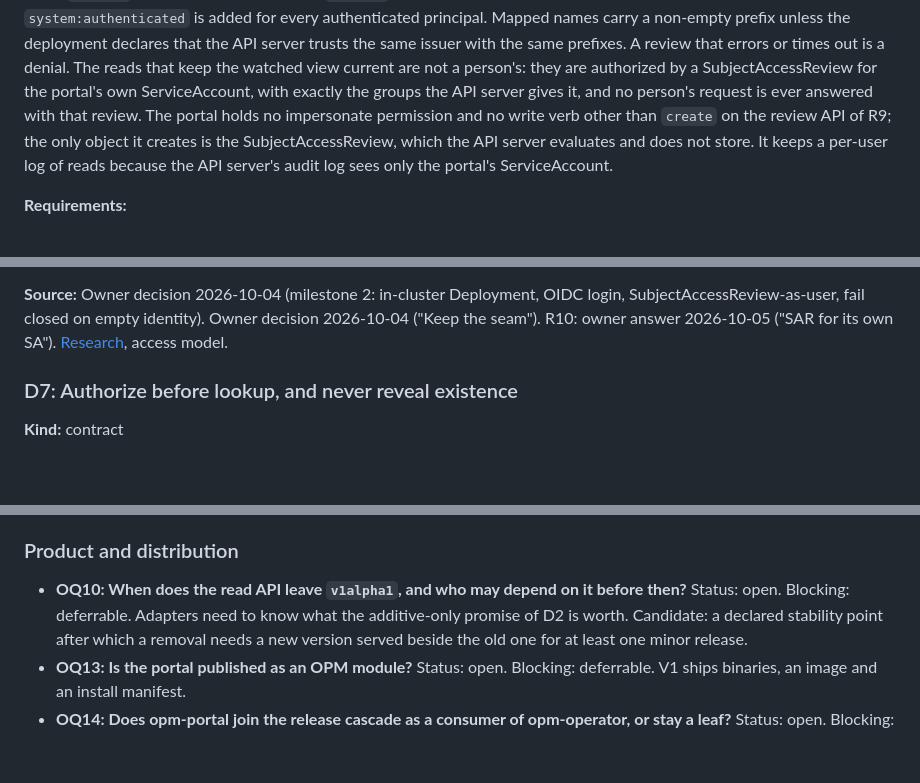
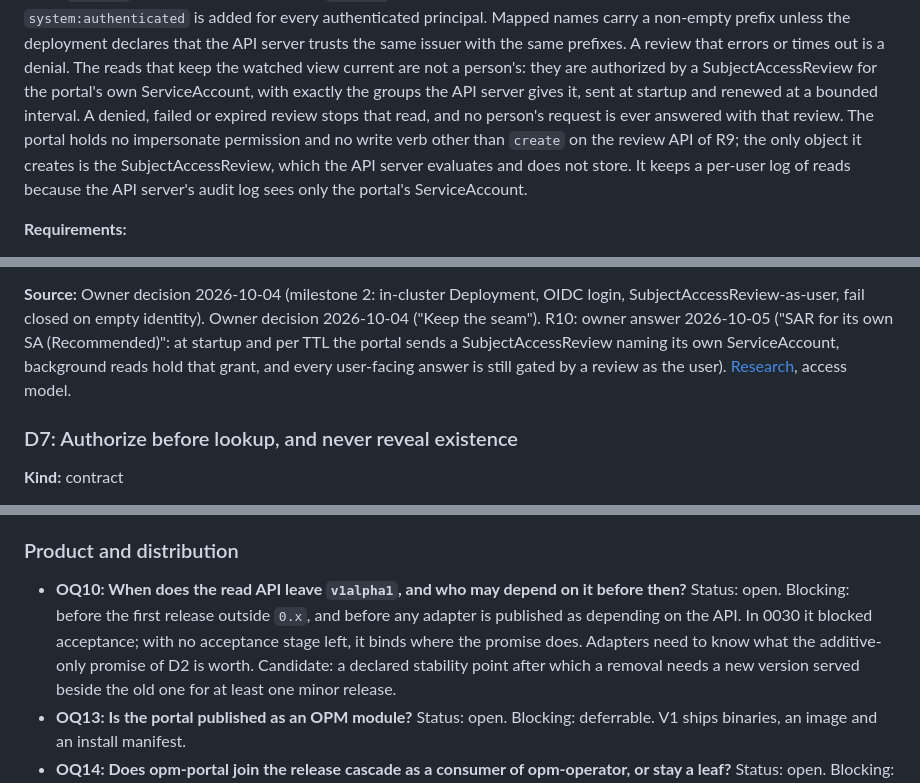
Before and after one commit to open-platform-model/opm-portal, a Markdown page: docs/DESIGN.md, 3 parts joined by grey strips. Rendered like a GitHub page; blank space fills up the shorter version.

```diff
--- a/docs/DESIGN.md
+++ b/docs/DESIGN.md
@@ -486,8 +488,9 @@ Identity mapping fails closed: an empty mapped username is refused before any Ku
 prefix unless the deployment declares that the API server trusts the same issuer with the same
 prefixes. A review that errors or times out is a denial. The reads that keep the watched view
 current are not a person's: they are authorized by a SubjectAccessReview for the portal's own
-ServiceAccount, with exactly the groups the API server gives it, and no person's request is ever
-answered with that review. The portal holds no impersonate permission and no write verb other than
+ServiceAccount, with exactly the groups the API server gives it, sent at startup and renewed at a
+bounded interval. A denied, failed or expired review stops that read, and no person's request is
+ever answered with that review. The portal holds no impersonate permission and no write verb other than
 `create` on the review API of R9; the only object it creates is the SubjectAccessReview, which the
 API server evaluates and does not store. It keeps a per-user log of reads because the API server's
 audit log sees only the portal's ServiceAccount.
@@ -535,7 +540,9 @@ confused deputy.
 
 **Source:** Owner decision 2026-10-04 (milestone 2: in-cluster Deployment, OIDC login,
 SubjectAccessReview-as-user, fail closed on empty identity). Owner decision 2026-10-04 ("Keep the
-seam"). R10: owner answer 2026-10-05 ("SAR for its own SA"). [Research](design/evidence/prior-art-and-access.md),
+seam"). R10: owner answer 2026-10-05 ("SAR for its own SA (Recommended)": at startup and per TTL
+the portal sends a SubjectAccessReview naming its own ServiceAccount, background reads hold that
+grant, and every user-facing answer is still gated by a review as the user). [Research](design/evidence/prior-art-and-access.md),
 access model.
 
 ### D7: Authorize before lookup, and never reveal existence
@@ -847,7 +864,9 @@ before the in-cluster release), `V2`, or `deferrable`.
 ### Product and distribution
 
 - **OQ10: When does the read API leave `v1alpha1`, and who may depend on it before then?** Status:
-  open. Blocking: deferrable. Adapters need to know what the additive-only promise of D2 is worth.
+  open. Blocking: before the first release outside `0.x`, and before any adapter is published as
+  depending on the API. In 0030 it blocked acceptance; with no acceptance stage left, it binds where
+  the promise does. Adapters need to know what the additive-only promise of D2 is worth.
   Candidate: a declared stability point after which a removal needs a new version served beside the
   old one for at least one minor release.
 - **OQ13: Is the portal published as an OPM module?** Status: open. Blocking: deferrable. V1 ships
```
Also changed, not shown: other parts of docs/DESIGN.md (+26 -12 lines).
